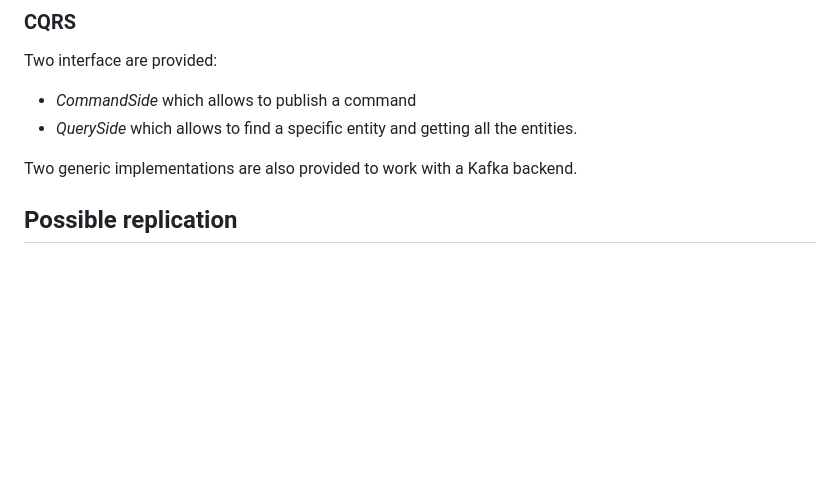
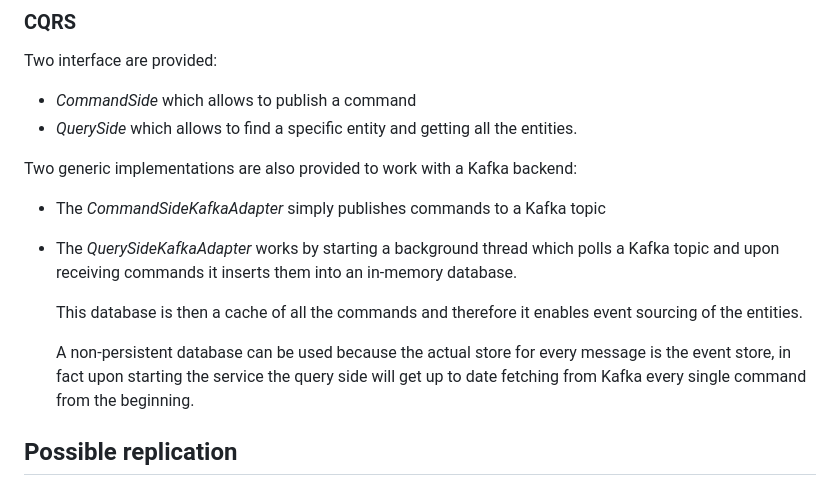
Before and after one commit to Ventus218/SAP-assignment-03, a Markdown page: README.md, the part around the change. Drawn GitHub-style; blank space fills up the shorter version.

Commit message:
Explained query side caching in doc

```diff
--- a/README.md
+++ b/README.md
@@ -173,7 +173,13 @@ Two interface are provided:
 - *CommandSide* which allows to publish a command
 - *QuerySide* which allows to find a specific entity and getting all the entities.
 
-Two generic implementations are also provided to work with a Kafka backend.
+Two generic implementations are also provided to work with a Kafka backend:
+- The *CommandSideKafkaAdapter* simply publishes commands to a Kafka topic
+- The *QuerySideKafkaAdapter* works by starting a background thread which polls a Kafka topic and upon receiving commands it inserts them into an in-memory database.
+
+  This database is then a cache of all the commands and therefore it enables event sourcing of the entities.
+
+  A non-persistent database can be used because the actual store for every message is the event store, in fact upon starting the service the query side will get up to date fetching from Kafka every single command from the beginning.
 
 ## Possible replication
 For simplicity both the command and the query sides will be running inside the same process but if split they could be replicated independently.
```
